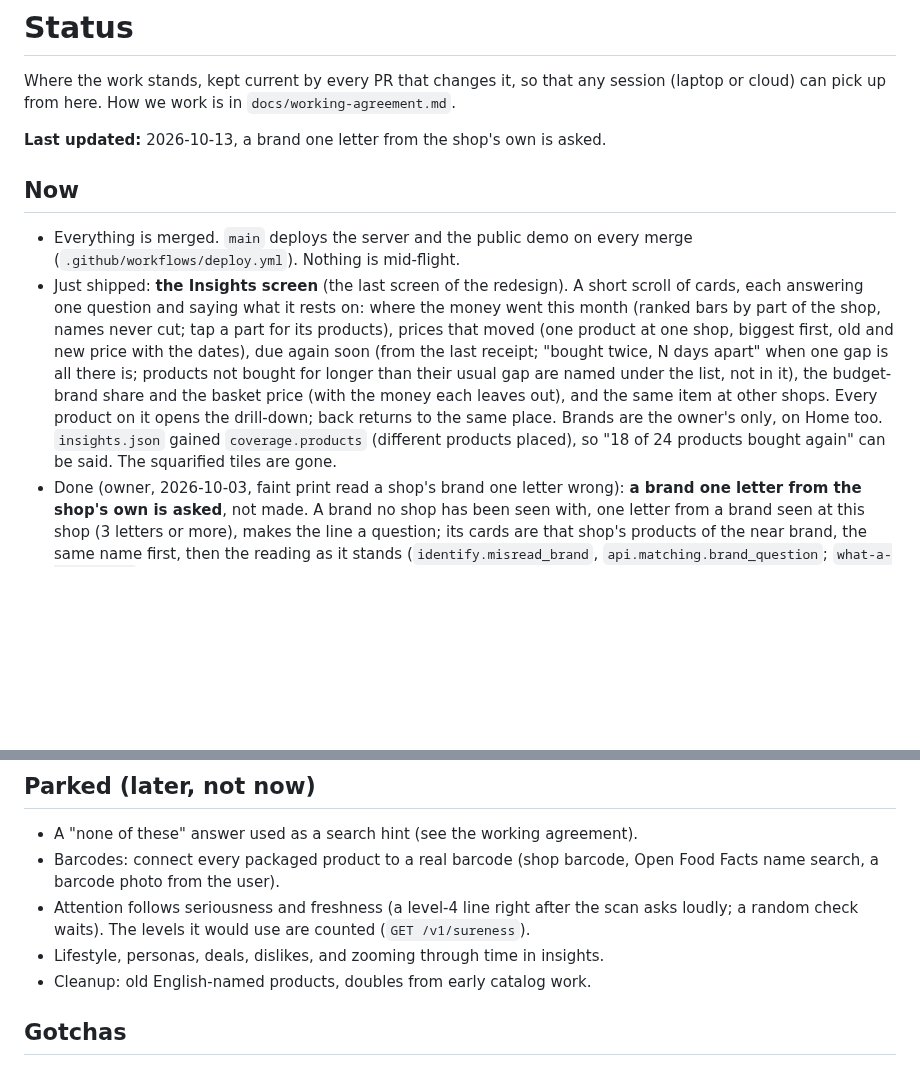
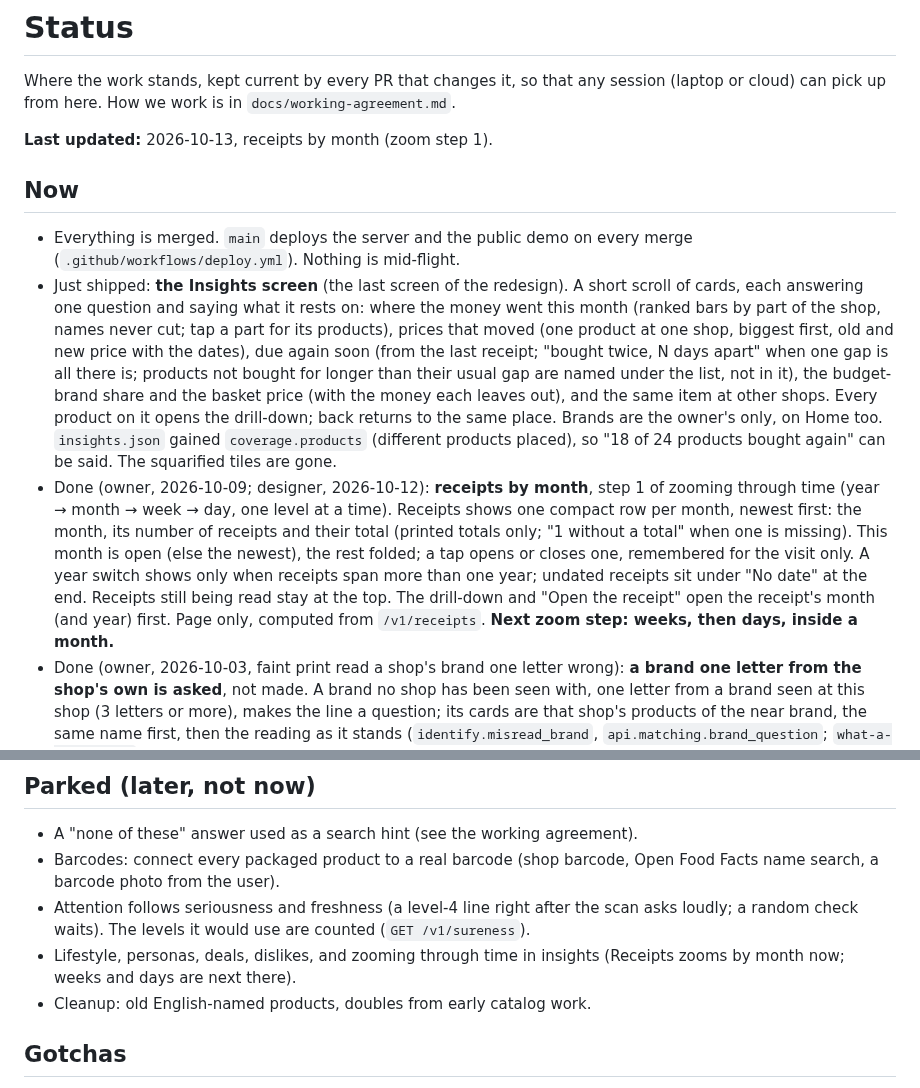
Before and after one commit to BlackPi3/grocery-app, a Markdown page: docs/status.md, 2 parts joined by grey strips. GitHub-like rendering; blank space fills up the shorter version.

Commit message:
Docs: receipts by month; weeks and days are the next zoom step
Co-Authored-By: Claude Opus 5.5 <noreply@anthropic.com>
Claude-Session: https://claude.ai/code/session_014uXoUWd6vZ73j9fzJpPuXp

```diff
--- a/docs/status.md
+++ b/docs/status.md
@@ -4,7 +4,7 @@ Where the work stands, kept current by every PR that changes it, so that any
 session (laptop or cloud) can pick up from here. How we work is in
 `docs/working-agreement.md`.
 
-**Last updated:** 2026-10-13, a brand one letter from the shop's own is asked.
+**Last updated:** 2026-10-13, receipts by month (zoom step 1).
 
 ## Now
 
@@ -23,6 +23,17 @@ session (laptop or cloud) can pick up from here. How we work is in
   Brands are the owner's only, on Home too. `insights.json` gained
   `coverage.products` (different products placed), so "18 of 24 products
   bought again" can be said. The squarified tiles are gone.
+- Done (owner, 2026-10-09; designer, 2026-10-12): **receipts by month**,
+  step 1 of zooming through time (year → month → week → day, one level at a
+  time). Receipts shows one compact row per month, newest first: the month,
+  its number of receipts and their total (printed totals only; "1 without a
+  total" when one is missing). This month is open (else the newest), the rest
+  folded; a tap opens or closes one, remembered for the visit only. A year
+  switch shows only when receipts span more than one year; undated receipts
+  sit under "No date" at the end. Receipts still being read stay at the top.
+  The drill-down and "Open the receipt" open the receipt's month (and year)
+  first. Page only, computed from `/v1/receipts`. **Next zoom step: weeks,
+  then days, inside a month.**
 - Done (owner, 2026-10-03, faint print read a shop's brand one letter
   wrong): **a brand one letter from the shop's own is asked**, not made.
   A brand no shop has been seen with, one letter from a brand seen at this
@@ -120,7 +131,8 @@ session (laptop or cloud) can pick up from here. How we work is in
 - Attention follows seriousness and freshness (a level-4 line right after
   the scan asks loudly; a random check waits). The levels it would use are
   counted (`GET /v1/sureness`).
-- Lifestyle, personas, deals, dislikes, and zooming through time in insights.
+- Lifestyle, personas, deals, dislikes, and zooming through time in insights
+  (Receipts zooms by month now; weeks and days are next there).
 - Cleanup: old English-named products, doubles from early catalog work.
 
 ## Gotchas
```
